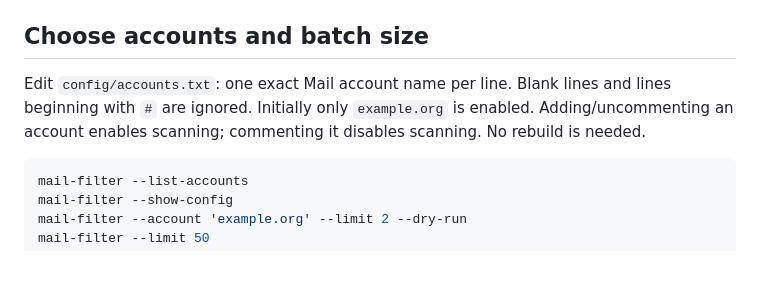
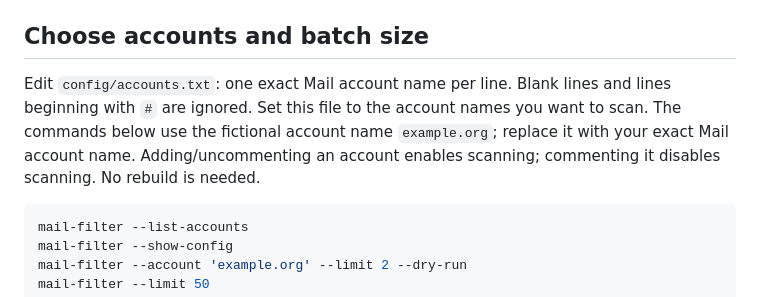
Before and after one commit to keithholt/Mail-Filter, a Markdown page: README.md, the part around the change. Rendered like a GitHub page; blank space fills up the shorter version.

Commit message:
Use fictional account in README examples

````diff
--- a/README.md
+++ b/README.md
@@ -25,7 +25,7 @@ Default configuration is loaded from `~/Documents/GitHub/Mail-Filter`, regardles
 
 ## Choose accounts and batch size
 
-Edit `config/accounts.txt`: one exact Mail account name per line. Blank lines and lines beginning with `#` are ignored. Initially only `example.org` is enabled. Adding/uncommenting an account enables scanning; commenting it disables scanning. No rebuild is needed.
+Edit `config/accounts.txt`: one exact Mail account name per line. Blank lines and lines beginning with `#` are ignored. Set this file to the account names you want to scan. The commands below use the fictional account name `example.org`; replace it with your exact Mail account name. Adding/uncommenting an account enables scanning; commenting it disables scanning. No rebuild is needed.
 
 ```sh
 mail-filter --list-accounts
````
